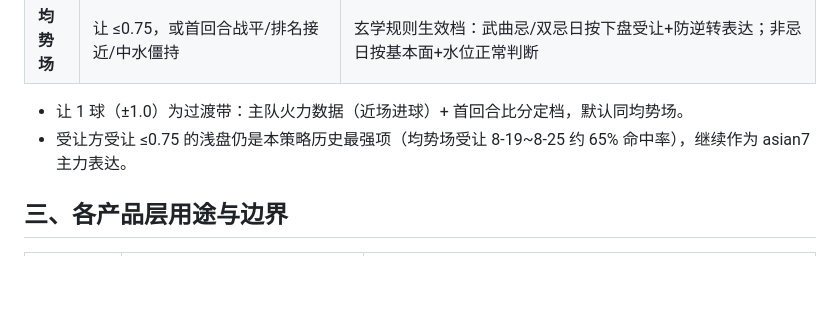
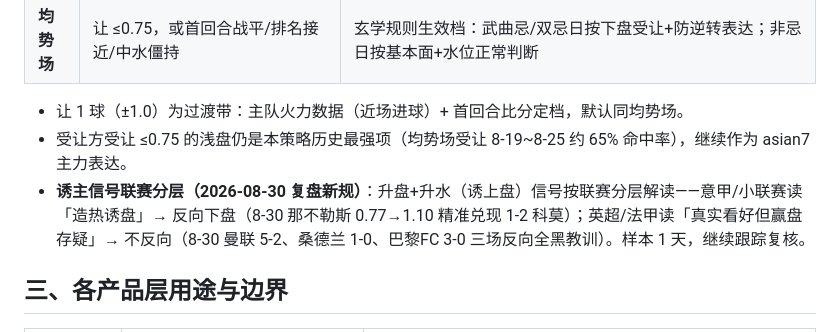
Before and after one commit to henrymak246/ai-bear-sports, a Markdown page: docs/推荐逻辑.md, the part around the change. Rendered like a GitHub page; blank space fills up the shorter version.

Commit message:
推荐逻辑: 诱主信号联赛分层(8/30复盘新规)

```diff
--- a/docs/推荐逻辑.md
+++ b/docs/推荐逻辑.md
@@ -23,6 +23,7 @@
 
 - 让 1 球（±1.0）为过渡带：主队火力数据（近场进球）+ 首回合比分定档，默认同均势场。
 - 受让方受让 ≤0.75 的浅盘仍是本策略历史最强项（均势场受让 8-19~8-25 约 65% 命中率），继续作为 asian7 主力表达。
+- **诱主信号联赛分层（2026-08-30 复盘新规）**：升盘+升水（诱上盘）信号按联赛分层解读——意甲/小联赛读「造热诱盘」→ 反向下盘（8-30 那不勒斯 0.77→1.10 精准兑现 1-2 科莫）；英超/法甲读「真实看好但赢盘存疑」→ 不反向（8-30 曼联 5-2、桑德兰 1-0、巴黎FC 3-0 三场反向全黑教训）。样本 1 天，继续跟踪复核。
 
 ## 三、各产品层用途与边界
 
```
